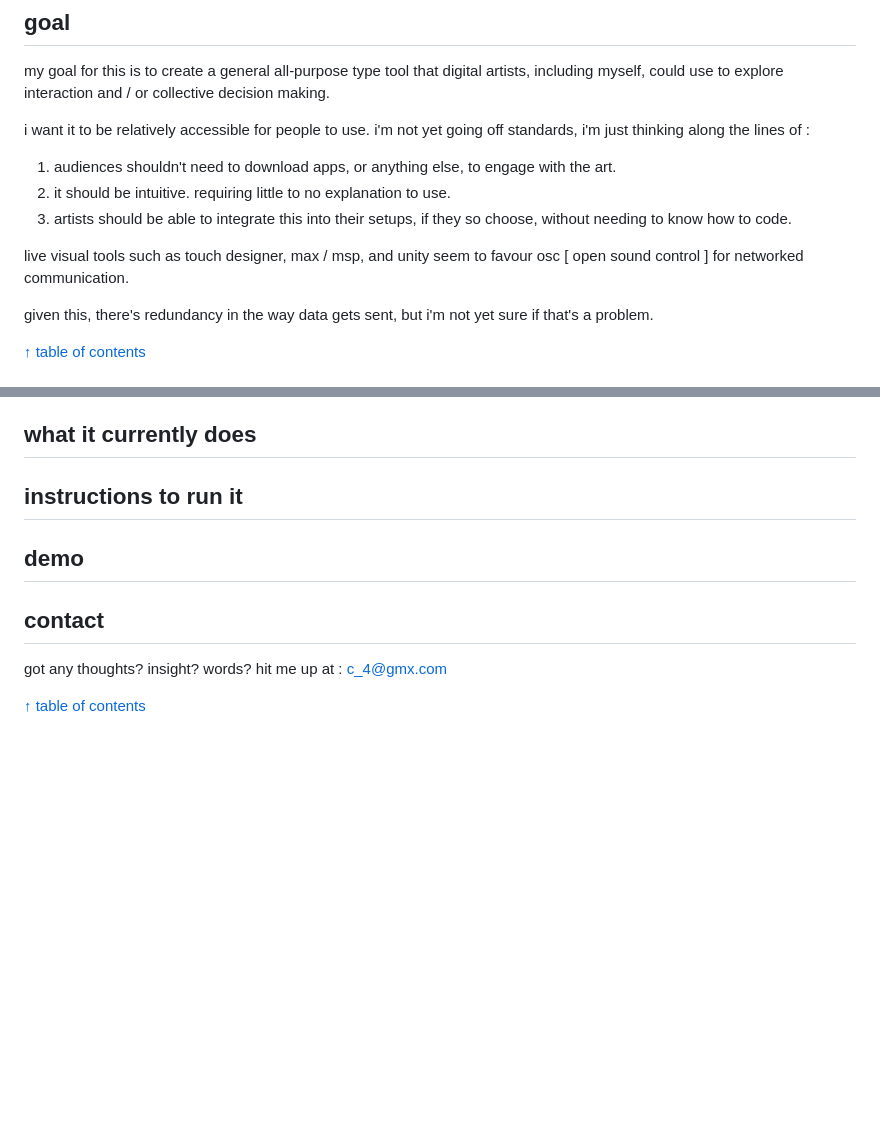
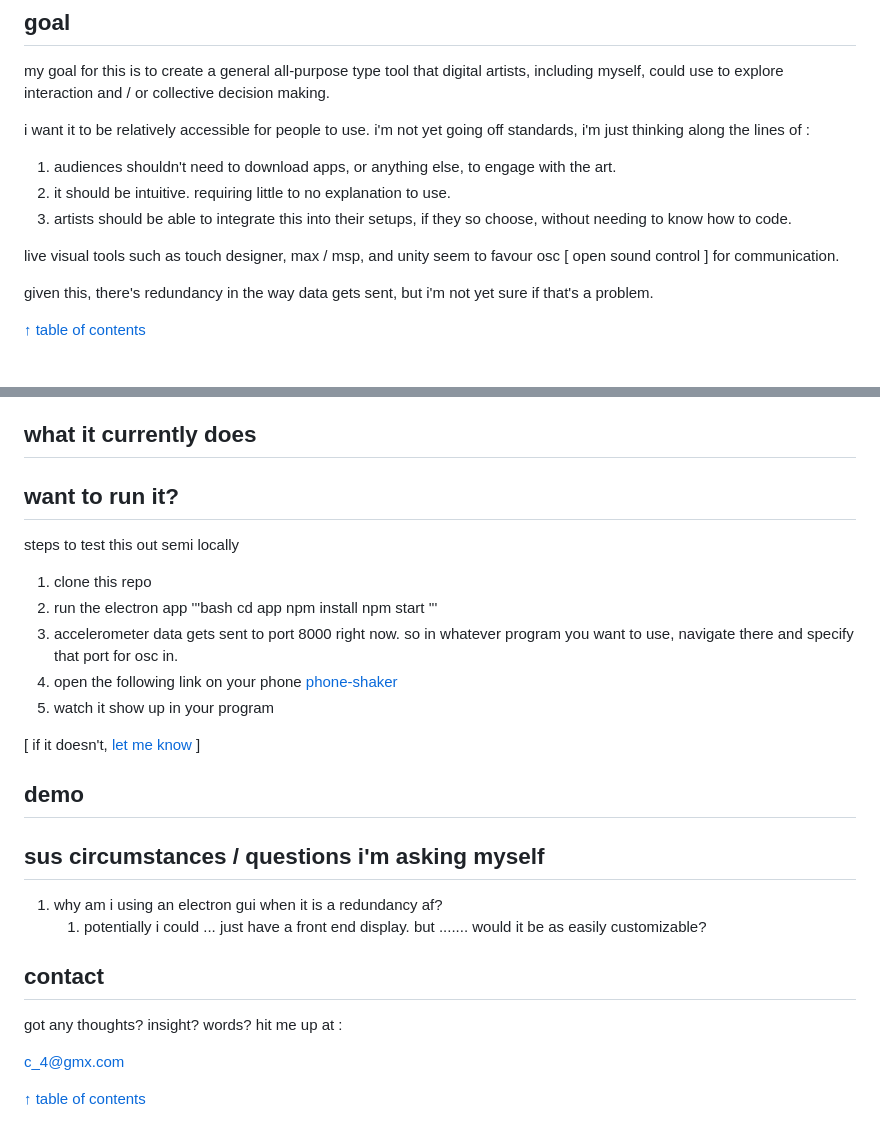
Before and after one commit to circlefour/mobile-interaction, a Markdown page: README.md, 2 parts joined by grey strips. GitHub-like rendering; blank space fills up the shorter version.

Commit message:
added run instructions

```diff
--- a/README.md
+++ b/README.md
@@ -48,7 +48,7 @@ i want it to be relatively accessible for people to use. i'm not yet going off s
 2. it should be intuitive. requiring little to no explanation to use.
 3. artists should be able to integrate this into their setups, if they so choose, without needing to know how to code.
 
-live visual tools such as touch designer, max / msp, and unity seem to favour osc [ open sound control ] for networked communication.
+live visual tools such as touch designer, max / msp, and unity seem to favour osc [ open sound control ] for communication.
 
 given this, there's redundancy in the way data gets sent, but i'm not yet sure if that's a problem.
 
@@ -99,11 +99,29 @@ the above goals turned into the following specifications :
 [↑ table of contents](#toc)
 
 ## what it currently does <a name="does"></a>
-## instructions to run it <a name="runit"></a>
+## want to run it? <a name="runit"></a>
+steps to test this out semi locally
+1. clone this repo
+2. run the electron app
+    '''bash
+    cd app
+    npm install
+    npm start
+    '''
+3. accelerometer data gets sent to port 8000 right now. so in whatever program you want to use, navigate there and specify that port for osc in.
+4. open the following link on your phone [phone-shaker](https://phone-shaker.vercel.app)
+5. watch it show up in your program
+
+[ if it doesn't, [let me know](#contact) ]
+
 ## demo <a name="demo"></a>
+## sus circumstances / questions i'm asking myself <a name="sus"></a>
+1. why am i using an electron gui when it is a redundancy af?
+    1. potentially i could ... just have a front end display. but ....... would it be as easily customizable?
 ## contact <a name="contact"></a>
 got any thoughts? insight? words?
 hit me up at :
+
 c_4@gmx.com
 
 [↑ table of contents](#toc)
```
